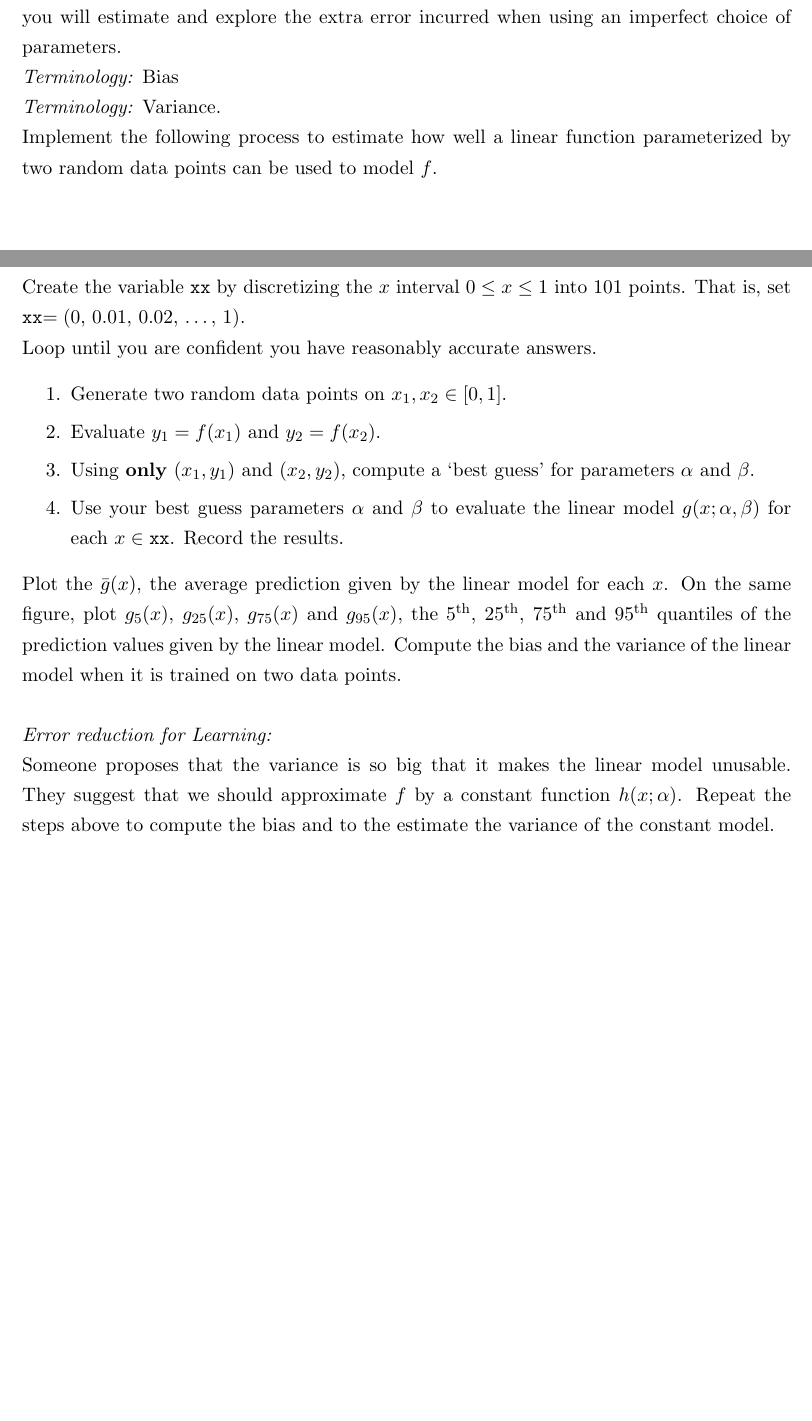
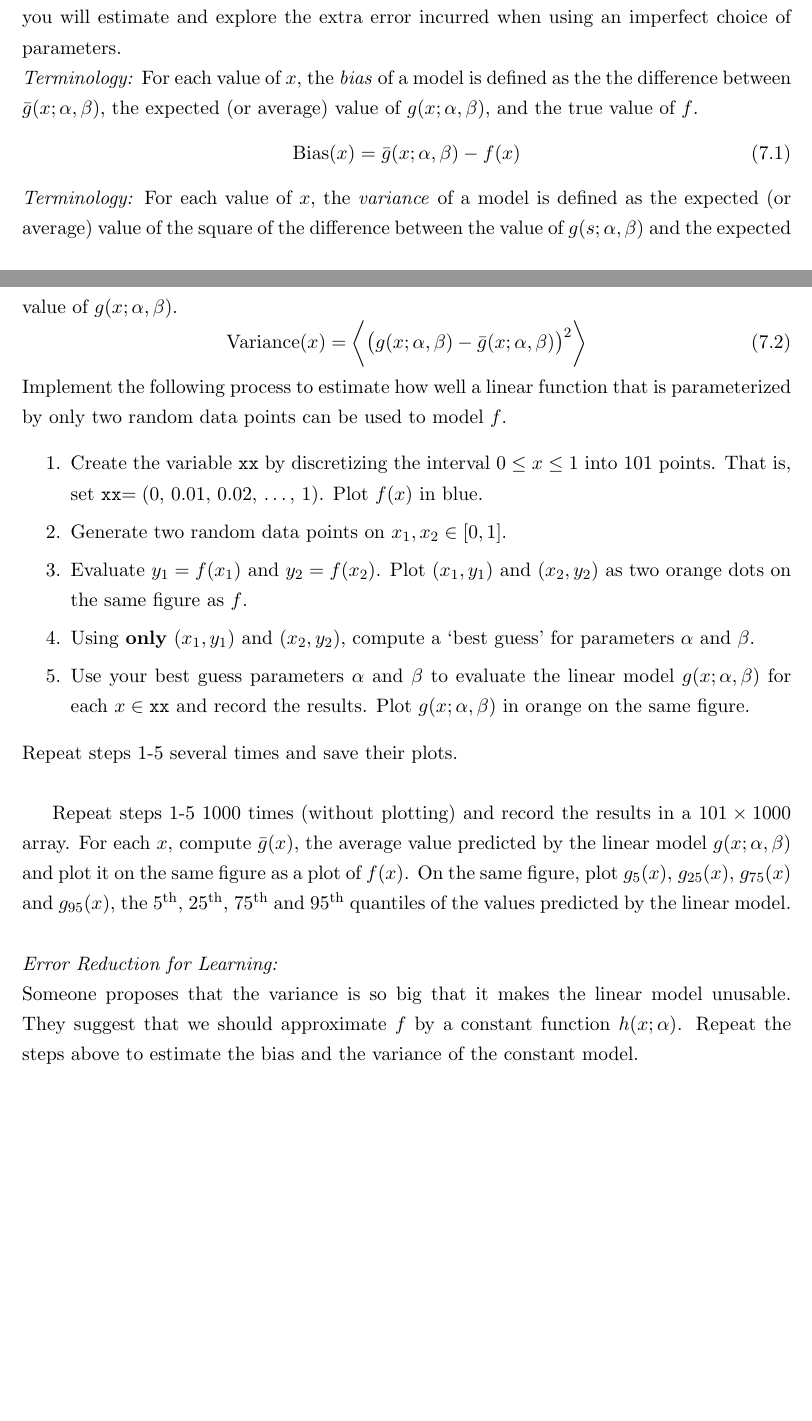
Before and after one commit to colinlclark/integration_workshop, a LaTeX document (project_descriptions.tex, which reads bias-vs-variance.tex): two parts of pages 11 and 12 of 14, joined at a grey line, cut so that both start at the same text. Compiled offline with pdfLaTeX.

Commit message:
Finished instructions for bias, variance project

```diff
--- a/bias-vs-variance.tex
+++ b/bias-vs-variance.tex
@@ -25,25 +25,29 @@ Use pencil-and-paper (or Mathematica, WolframAlpha, etc) to find a simplified ex
 In many practical applications, we only have imperfect knowledge of $f$, and therefore it is impossible to know the \textit{best possible} parameters $\alpha, \beta$.
 Often, we must commit to a choice of sub-optimal parameters that are chosen after only a small glimpse of $f$.
 In this project, you will estimate and explore the extra error incurred when using an imperfect choice of parameters.\\
-\noindent\textit{Terminology:} Bias\\
-\noindent\textit{Terminology:} Variance.\\
-Implement the following process to estimate how well a linear function parameterized by two random data points can be used to model $f$.\\
+\noindent\textit{Terminology:} For each value of $x$, the \textit{bias} of a model is defined as the the difference between $\bar{g}(x;\alpha,\beta)$, the expected (or average) value of $g(x;\alpha,\beta)$, and the true value of $f$.
+\begin{equation}
+\text{Bias}(x) = \bar{g}(x;\alpha,\beta) - f(x)
+\end{equation}
+\noindent\textit{Terminology:} For each value of $x$, the \textit{variance} of a model is defined as the expected (or average) value of the square of the difference between the value of $g(s;\alpha,\beta)$ and the expected value of $g(x;\alpha,\beta)$.
+\begin{equation}
+\text{Variance}(x) = \bigg\langle \big( g(x;\alpha,\beta) - \bar{g}(x;\alpha,\beta)\big)^2 \bigg\rangle
+\end{equation}
+Implement the following process to estimate how well a linear function that is parameterized by only two random data points can be used to model $f$.
+\begin{enumerate}\setlength{\itemsep}{0pt}
+  \item Create the variable \texttt{xx} by discretizing the interval $0 \leq x \leq 1$ into 101 points. That is, set \texttt{xx}$ = (0,\, 0.01,\, 0.02,\, \dots,\, 1)$.  Plot $f(x)$ in blue.
+    \item Generate two random data points on $x_1, x_2 \in [0,1]$.
+    \item Evaluate $y_1 =f(x_1)$ and $y_2 = f(x_2)$.  Plot $(x_1,y_1)$ and $(x_2,y_2)$ as two orange dots on the same figure as $f$.
+    \item Using \textbf{only} $(x_1,y_1)$ and $(x_2,y_2)$, compute a `best guess' for parameters $\alpha$ and $\beta$.
+    \item Use your best guess parameters $\alpha$ and $\beta$ to evaluate the linear model $g(x;\alpha, \beta)$ for each $x \in \texttt{xx}$ and record the results. Plot $g(x;\alpha,\beta)$ in orange on the same figure.
+\end{enumerate}
+Repeat steps 1-5 several times and save their plots.\\
 
-\noindent Create the variable \texttt{xx} by discretizing the $x$ interval $0 \leq x \leq 1$ into 101 points.
-That is, set \texttt{xx}$ = (0,\, 0.01,\, 0.02,\, \dots,\, 1)$.
+Repeat steps 1-5 1000 times (without plotting) and record the results in a $101 \times 1000$ array.
+For each $x$, compute $\bar{g}(x)$, the average value predicted by the linear model $g(x;\alpha,\beta)$ and plot it on the same figure as a plot of $f(x)$.
+On the same figure, plot $g_{5}(x)$, $g_{25}(x)$, $g_{75}(x)$ and $g_{95}(x)$, the 5\textsuperscript{th}, 25\textsuperscript{th}, 75\textsuperscript{th} and 95\textsuperscript{th} quantiles of the values predicted by the linear model.  \\
 
-\noindent Loop until you are confident you have reasonably accurate answers.
-\begin{enumerate}\setlength{\itemsep}{0pt}
-    \item Generate two random data points on $x_1, x_2 \in [0,1]$.
-    \item Evaluate $y_1 =f(x_1)$ and $y_2 = f(x_2)$.
-    \item Using \textbf{only} $(x_1,y_1)$ and $(x_2,y_2)$, compute a `best guess' for parameters $\alpha$ and $\beta$.
-    \item Use your best guess parameters $\alpha$ and $\beta$ to evaluate the linear model $g(x;\alpha, \beta)$ for each $x \in \texttt{xx}$. Record the results.
-\end{enumerate}
-Plot the $\bar{g}(x)$, the average prediction given by the linear model for each $x$.
-On the same figure, plot $g_{5}(x)$, $g_{25}(x)$, $g_{75}(x)$ and $g_{95}(x)$, the 5\textsuperscript{th}, 25\textsuperscript{th}, 75\textsuperscript{th} and 95\textsuperscript{th} quantiles of the prediction values given by the linear model.
-Compute the bias and the variance of the linear model when it is trained on two data points. \\
-
-\noindent\textit{Error reduction for Learning:}\\
+\noindent\textit{Error Reduction for Learning:}\\
 Someone proposes that the variance is so big that it makes the linear model unusable.
 They suggest that we should approximate $f$ by a constant function  $h(x;\alpha)$.
-Repeat the steps above to compute the bias and to the estimate the variance of the constant model. \\
+Repeat the steps above to estimate the bias and the variance of the constant model. \\
```
Also changed, not shown: project_descriptions.pdf, bias-vs-variance.tex (8 more changed lines).
